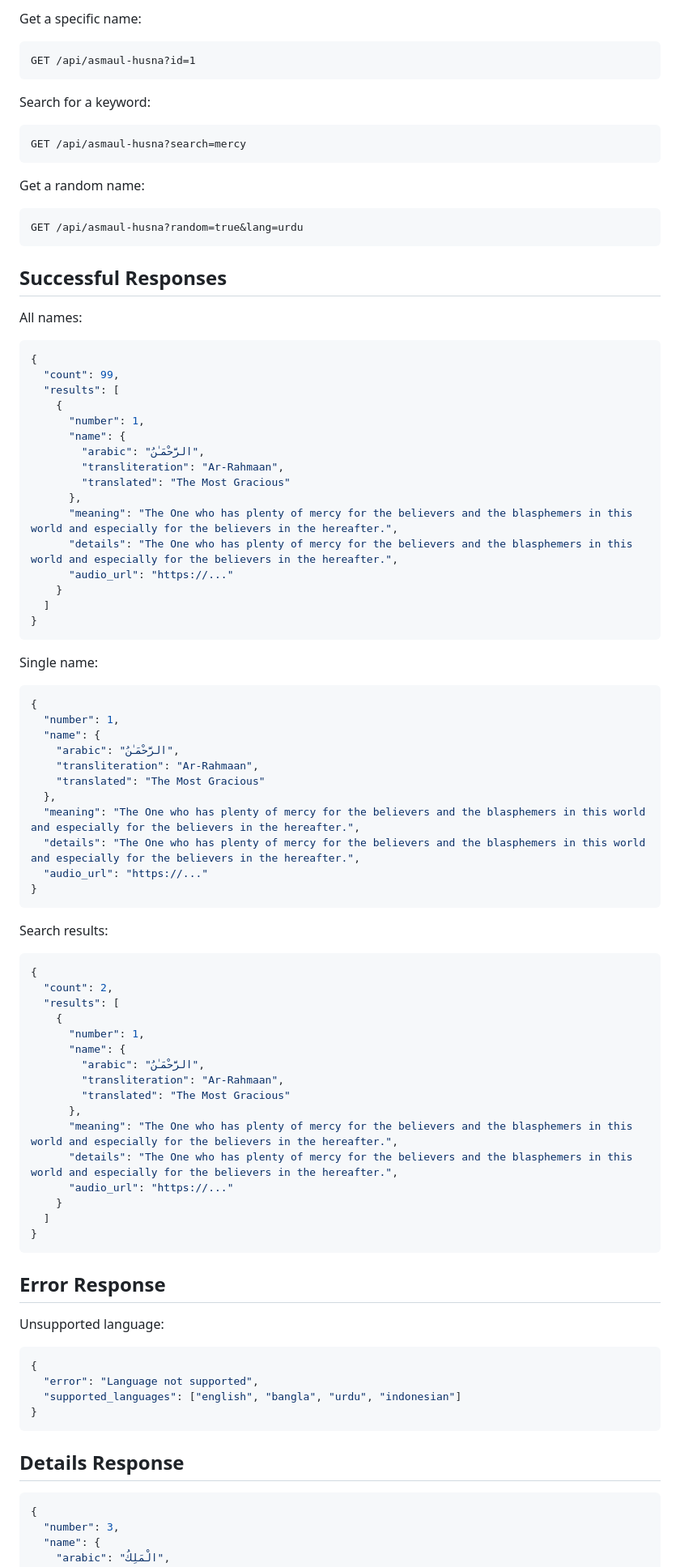
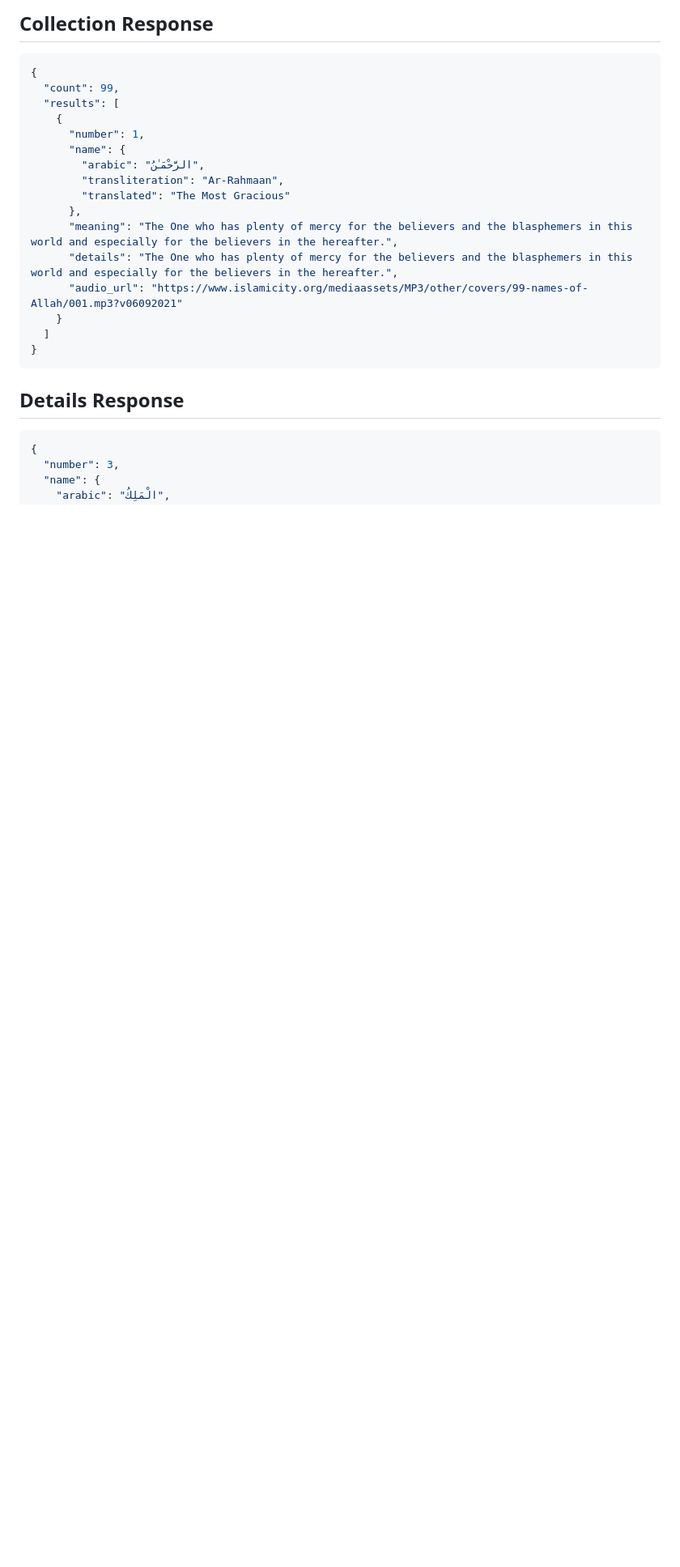
Before and after one commit to eiaserbd/asmaul-husna-api, a Markdown page: README.md, the part around one of its changes. Shown at 81% size. GitHub-like rendering; blank space fills up the shorter version.

````diff
--- a/README.md
+++ b/README.md
@@ -76,24 +75,4 @@ GET /api/asmaul-husna?lang=bangla
-Get a specific name:
-
-```http
-GET /api/asmaul-husna?id=1
-```
-
-Search for a keyword:
-
-```http
-GET /api/asmaul-husna?search=mercy
-```
-
-Get a random name:
-
-```http
-GET /api/asmaul-husna?random=true&lang=urdu
-```
-
-## Successful Responses
-
-All names:
+## Collection Response
 
 ```json
 {
@@ -108,57 +87,9 @@ All names:
       },
       "meaning": "The One who has plenty of mercy for the believers and the blasphemers in this world and especially for the believers in the hereafter.",
       "details": "The One who has plenty of mercy for the believers and the blasphemers in this world and especially for the believers in the hereafter.",
-      "audio_url": "https://..."
+      "audio_url": "https://www.islamicity.org/mediaassets/MP3/other/covers/99-names-of-Allah/001.mp3?v06092021"
     }
   ]
-}
-```
-
-Single name:
-
-```json
-{
-  "number": 1,
-  "name": {
-    "arabic": "الرَّحْمَـٰنُ",
-    "transliteration": "Ar-Rahmaan",
-    "translated": "The Most Gracious"
-  },
-  "meaning": "The One who has plenty of mercy for the believers and the blasphemers in this world and especially for the believers in the hereafter.",
-  "details": "The One who has plenty of mercy for the believers and the blasphemers in this world and especially for the believers in the hereafter.",
-  "audio_url": "https://..."
-}
-```
-
-Search results:
-
-```json
-{
-  "count": 2,
-  "results": [
-    {
-      "number": 1,
-      "name": {
-        "arabic": "الرَّحْمَـٰنُ",
-        "transliteration": "Ar-Rahmaan",
-        "translated": "The Most Gracious"
-      },
-      "meaning": "The One who has plenty of mercy for the believers and the blasphemers in this world and especially for the believers in the hereafter.",
-      "details": "The One who has plenty of mercy for the believers and the blasphemers in this world and especially for the believers in the hereafter.",
-      "audio_url": "https://..."
-    }
-  ]
-}
-```
-
-## Error Response
-
-Unsupported language:
-
-```json
-{
-  "error": "Language not supported",
-  "supported_languages": ["english", "bangla", "urdu", "indonesian"]
 }
 ```
 
````
Also changed, not shown: other parts of README.md (+103 -76 lines).
